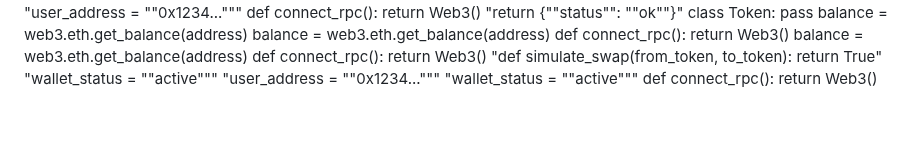
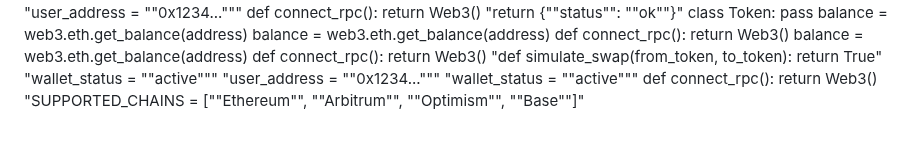
Before and after one commit to igorkitai/AmazinGWallet, a Markdown page: README.md, the part around the change. Rendered like a GitHub page.

```diff
--- a/README.md
+++ b/README.md
@@ -210,3 +210,4 @@ def connect_rpc(): return Web3()
 "user_address = ""0x1234..."""
 "wallet_status = ""active"""
 def connect_rpc(): return Web3()
+"SUPPORTED_CHAINS = [""Ethereum"", ""Arbitrum"", ""Optimism"", ""Base""]"
```
